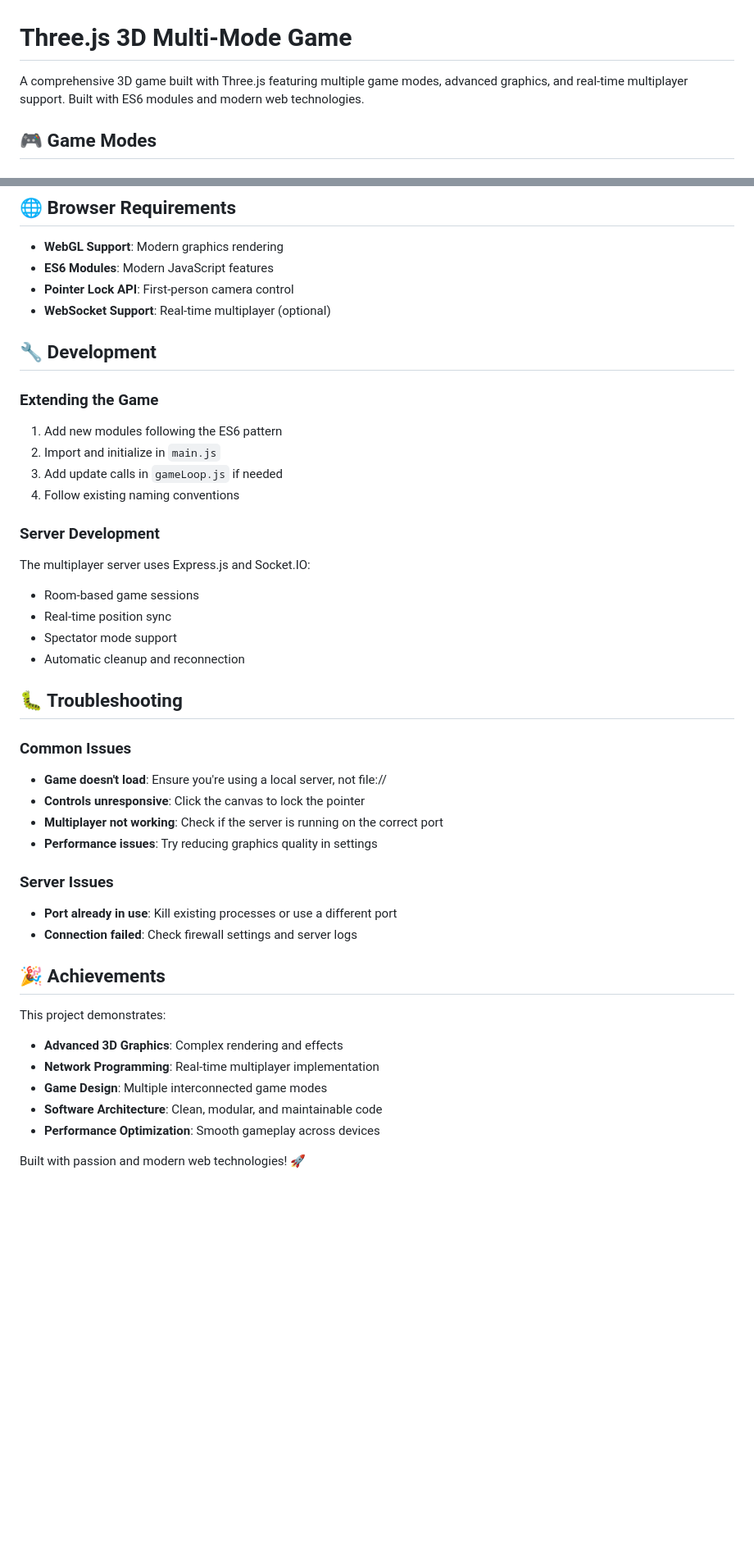
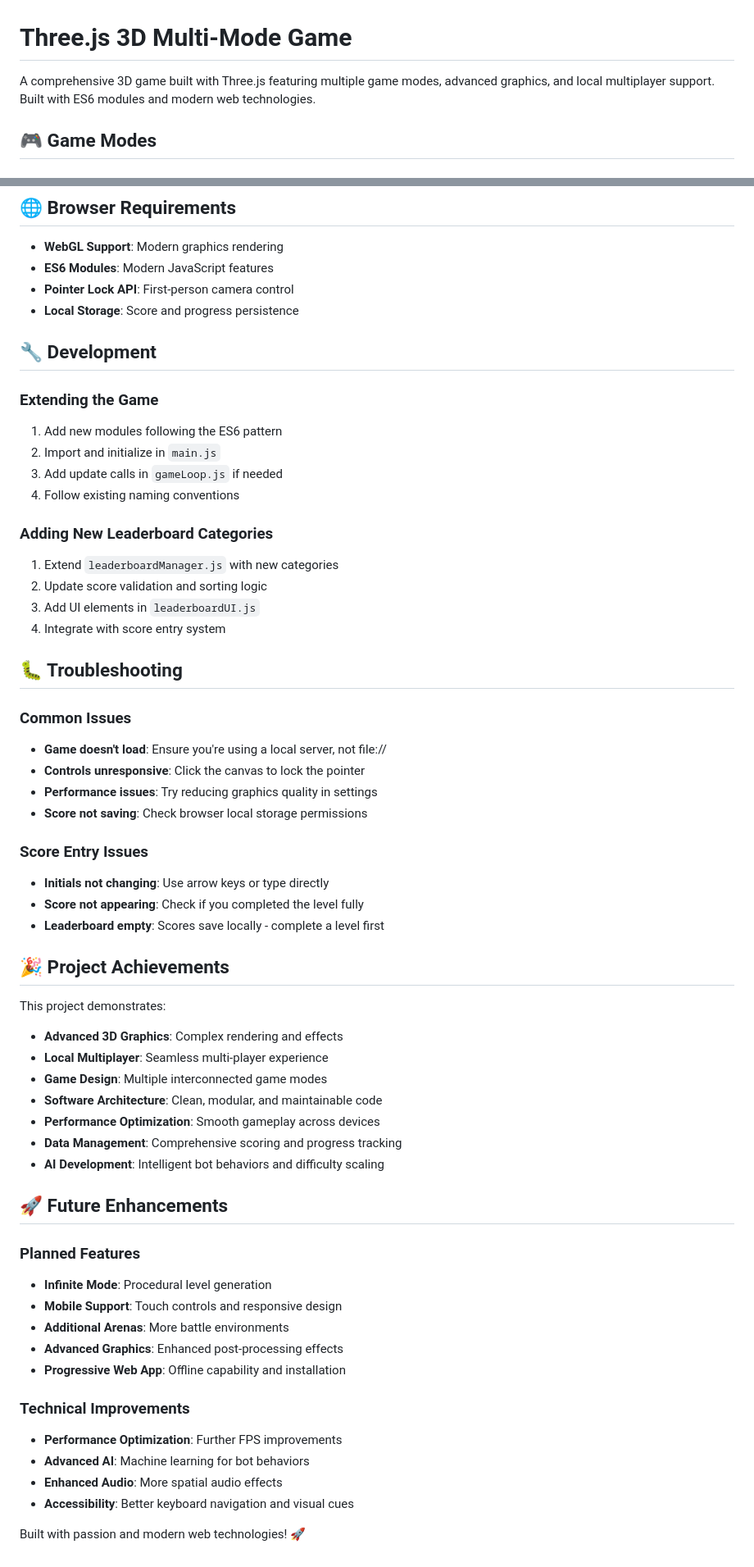
Before and after one commit to Duraman3444/3dgamestest-v2, a Markdown page: README.md, 2 parts joined by grey strips. Shown at 82% size. Drawn GitHub-style; blank space fills up the shorter version.

```diff
--- a/README.md
+++ b/README.md
@@ -1,6 +1,6 @@
 # Three.js 3D Multi-Mode Game
 
-A comprehensive 3D game built with Three.js featuring multiple game modes, advanced graphics, and real-time multiplayer support. Built with ES6 modules and modern web technologies.
+A comprehensive 3D game built with Three.js featuring multiple game modes, advanced graphics, and local multiplayer support. Built with ES6 modules and modern web technologies.
 
 ## 🎮 Game Modes
 
@@ -239,7 +271,7 @@ Then open your browser to `http://localhost:8000` (or your chosen port)
 - **WebGL Support**: Modern graphics rendering
 - **ES6 Modules**: Modern JavaScript features
 - **Pointer Lock API**: First-person camera control
-- **WebSocket Support**: Real-time multiplayer (optional)
+- **Local Storage**: Score and progress persistence
 
 ## 🔧 Development
 
@@ -249,32 +281,49 @@ Then open your browser to `http://localhost:8000` (or your chosen port)
 3. Add update calls in `gameLoop.js` if needed
 4. Follow existing naming conventions
 
-### Server Development
-The multiplayer server uses Express.js and Socket.IO:
-- Room-based game sessions
-- Real-time position sync
-- Spectator mode support
-- Automatic cleanup and reconnection
+### Adding New Leaderboard Categories
+1. Extend `leaderboardManager.js` with new categories
+2. Update score validation and sorting logic
+3. Add UI elements in `leaderboardUI.js`
+4. Integrate with score entry system
 
 ## 🐛 Troubleshooting
 
 ### Common Issues
 - **Game doesn't load**: Ensure you're using a local server, not file://
 - **Controls unresponsive**: Click the canvas to lock the pointer
-- **Multiplayer not working**: Check if the server is running on the correct port
 - **Performance issues**: Try reducing graphics quality in settings
+- **Score not saving**: Check browser local storage permissions
 
-### Server Issues
-- **Port already in use**: Kill existing processes or use a different port
-- **Connection failed**: Check firewall settings and server logs
+### Score Entry Issues
+- **Initials not changing**: Use arrow keys or type directly
+- **Score not appearing**: Check if you completed the level fully
+- **Leaderboard empty**: Scores save locally - complete a level first
 
-## 🎉 Achievements
+## 🎉 Project Achievements
 
 This project demonstrates:
 - **Advanced 3D Graphics**: Complex rendering and effects
-- **Network Programming**: Real-time multiplayer implementation
+- **Local Multiplayer**: Seamless multi-player experience
 - **Game Design**: Multiple interconnected game modes
 - **Software Architecture**: Clean, modular, and maintainable code
 - **Performance Optimization**: Smooth gameplay across devices
+- **Data Management**: Comprehensive scoring and progress tracking
+- **AI Development**: Intelligent bot behaviors and difficulty scaling
+
+## 🚀 Future Enhancements
+
+### Planned Features
+- **Infinite Mode**: Procedural level generation
+- **Mobile Support**: Touch controls and responsive design
+- **Additional Arenas**: More battle environments
+- **Advanced Graphics**: Enhanced post-processing effects
+- **Progressive Web App**: Offline capability and installation
+
+### Technical Improvements
+- **Performance Optimization**: Further FPS improvements
+- **Advanced AI**: Machine learning for bot behaviors
+- **Enhanced Audio**: More spatial audio effects
+- **Accessibility**: Better keyboard navigation and visual cues
 
 Built with passion and modern web technologies! 🚀
```
Also changed, not shown: other parts of README.md (+61 -29 lines), PRD.md (+153 -205 lines).
